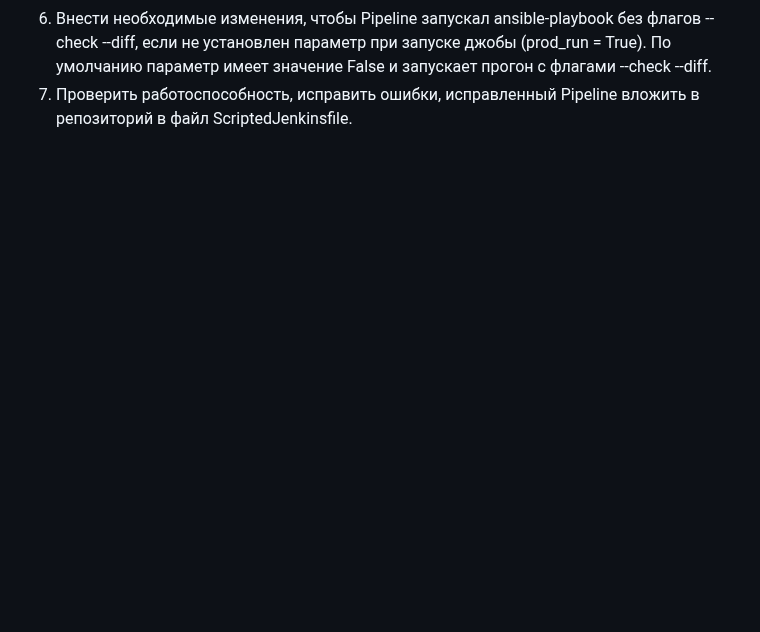
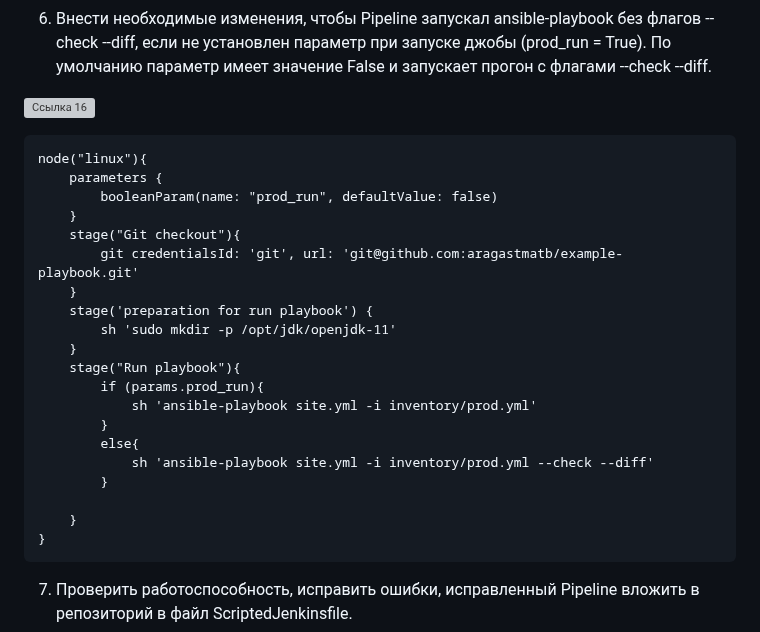
Before and after one commit to Firewal7/devops-netology, a Markdown page: 09-ci-04-jenkins.md, the part around one of its changes. Rendered like a GitHub page; blank space fills up the shorter version; grey boxes are pictures that could not be loaded.

Commit message:
update-3

````diff
--- a/09-ci-04-jenkins.md
+++ b/09-ci-04-jenkins.md
@@ -153,2 +159,28 @@ jenkins-master-01          : ok=11   changed=7    unreachable=0    failed=0    s
 6. Внести необходимые изменения, чтобы Pipeline запускал ansible-playbook без флагов --check --diff, если не установлен параметр при запуске джобы (prod_run = True). По умолчанию параметр имеет значение False и запускает прогон с флагами --check --diff.
+
+![Ссылка 16](https://github.com/Firewal7/devops-netology/blob/main/image/09-ci-04-jenkins-16.jpg)
+
+```
+node("linux"){
+    parameters {
+        booleanParam(name: "prod_run", defaultValue: false)
+    }
+    stage("Git checkout"){
+        git credentialsId: 'git', url: 'git@github.com:aragastmatb/example-playbook.git'
+    }
+    stage('preparation for run playbook') {
+        sh 'sudo mkdir -p /opt/jdk/openjdk-11'
+    }
+    stage("Run playbook"){
+        if (params.prod_run){
+            sh 'ansible-playbook site.yml -i inventory/prod.yml'
+        }
+        else{
+            sh 'ansible-playbook site.yml -i inventory/prod.yml --check --diff'
+        }
+
+    }
+}
+```
+
 7. Проверить работоспособность, исправить ошибки, исправленный Pipeline вложить в репозиторий в файл ScriptedJenkinsfile.
````
Also changed, not shown: other parts of 09-ci-04-jenkins.md (+12 -0 lines).
